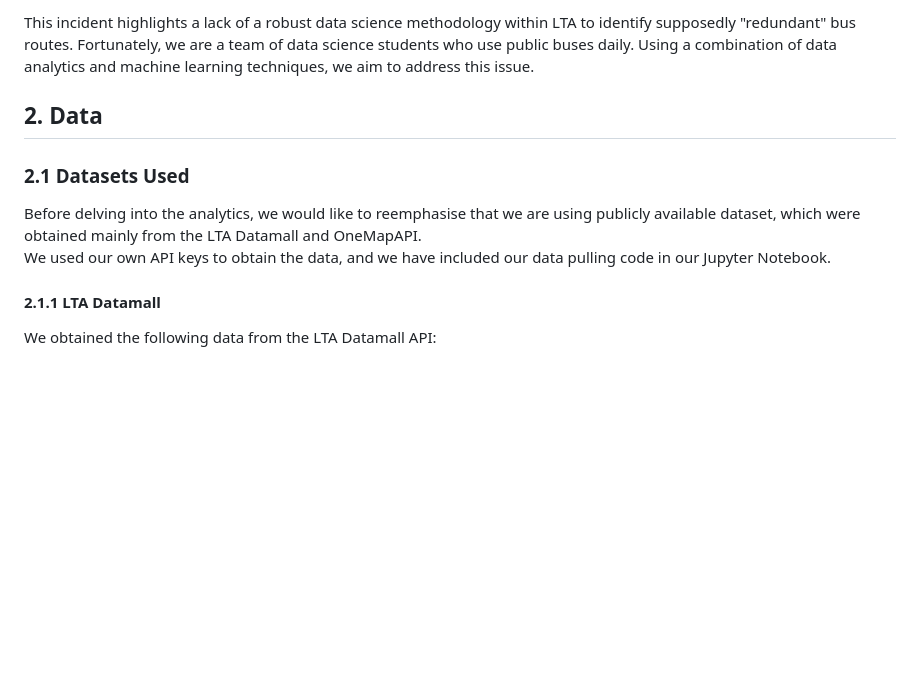
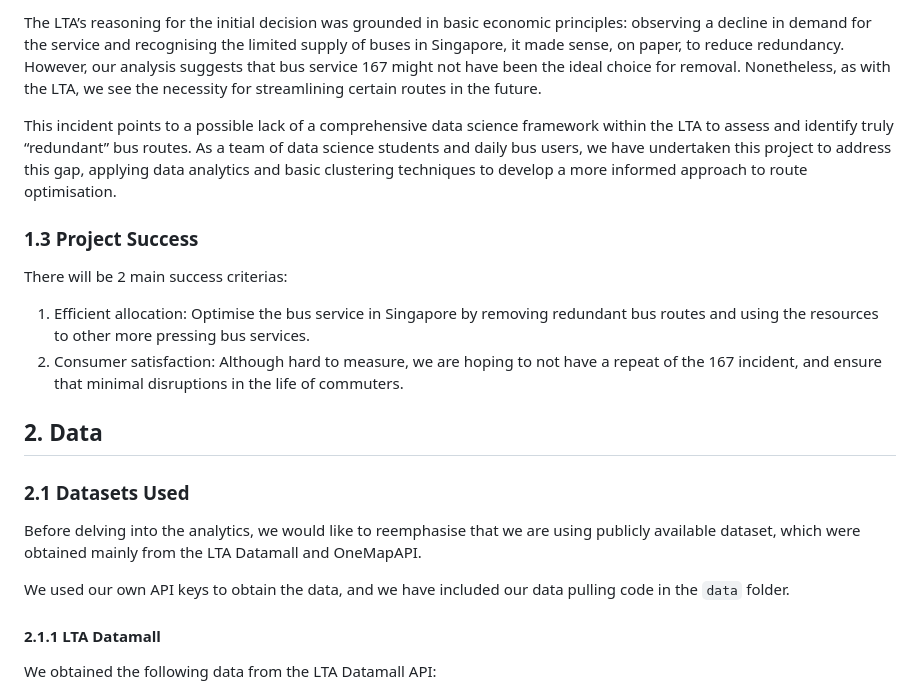
Before and after one commit to DSA4264/project, a Markdown page: technical_report.md, the part around the change printed below. GitHub-like rendering; blank space fills up the shorter version.

```diff
--- a/technical_report.md
+++ b/technical_report.md
@@ -84,12 +90,19 @@ In a rare move by the Singaporean government, they later [reversed this decision
 
-This incident highlights a lack of a robust data science methodology within LTA to identify supposedly "redundant" bus routes. Fortunately, we are a team of data science students who use public buses daily. Using a combination of data analytics and machine learning techniques, we aim to address this issue.
+The LTA’s reasoning for the initial decision was grounded in basic economic principles: observing a decline in demand for the service and recognising the limited supply of buses in Singapore, it made sense, on paper, to reduce redundancy. However, our analysis suggests that bus service 167 might not have been the ideal choice for removal. Nonetheless, as with the LTA, we see the necessity for streamlining certain routes in the future.
+
+This incident points to a possible lack of a comprehensive data science framework within the LTA to assess and identify truly “redundant” bus routes. As a team of data science students and daily bus users, we have undertaken this project to address this gap, applying data analytics and basic clustering techniques to develop a more informed approach to route optimisation.
+
+### 1.3 Project Success
+There will be 2 main success criterias:
+1. Efficient allocation: Optimise the bus service in Singapore by removing redundant bus routes and using the resources to other more pressing bus services.
+2. Consumer satisfaction: Although hard to measure, we are hoping to not have a repeat of the 167 incident, and ensure that minimal disruptions in the life of commuters.
 
 ## 2. Data
 
 ### 2.1 Datasets Used
 Before delving into the analytics, we would like to reemphasise that we are using publicly available dataset, which were obtained mainly from the LTA Datamall and OneMapAPI.
-<br>
-We used our own API keys to obtain the data, and we have included our data pulling code in our Jupyter Notebook.
+
+We used our own API keys to obtain the data, and we have included our data pulling code in the `data` folder.
 
 #### 2.1.1 LTA Datamall
 We obtained the following data from the LTA Datamall API:
```
Also changed, not shown: other parts of technical_report.md (+16 -10 lines), 1 other file.
